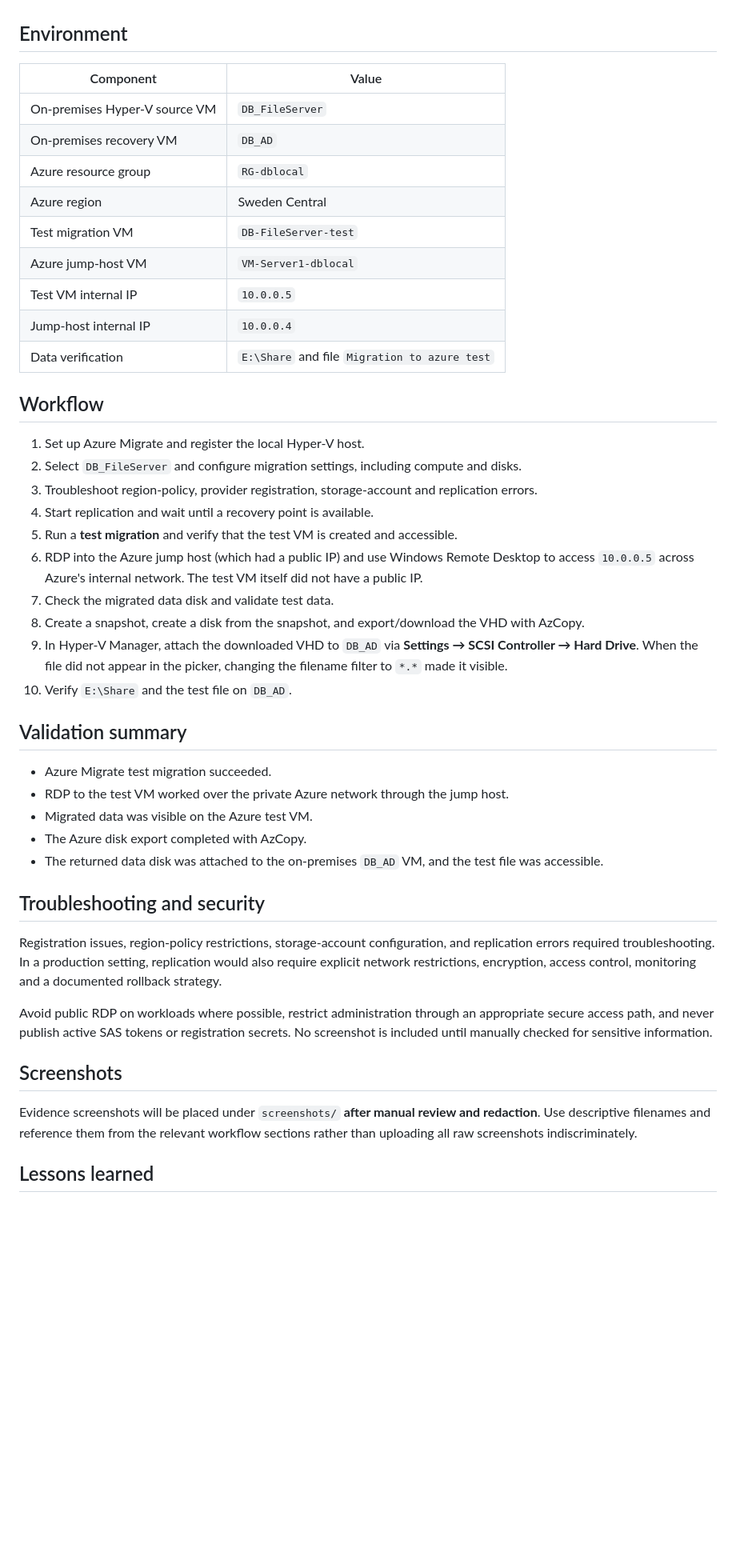
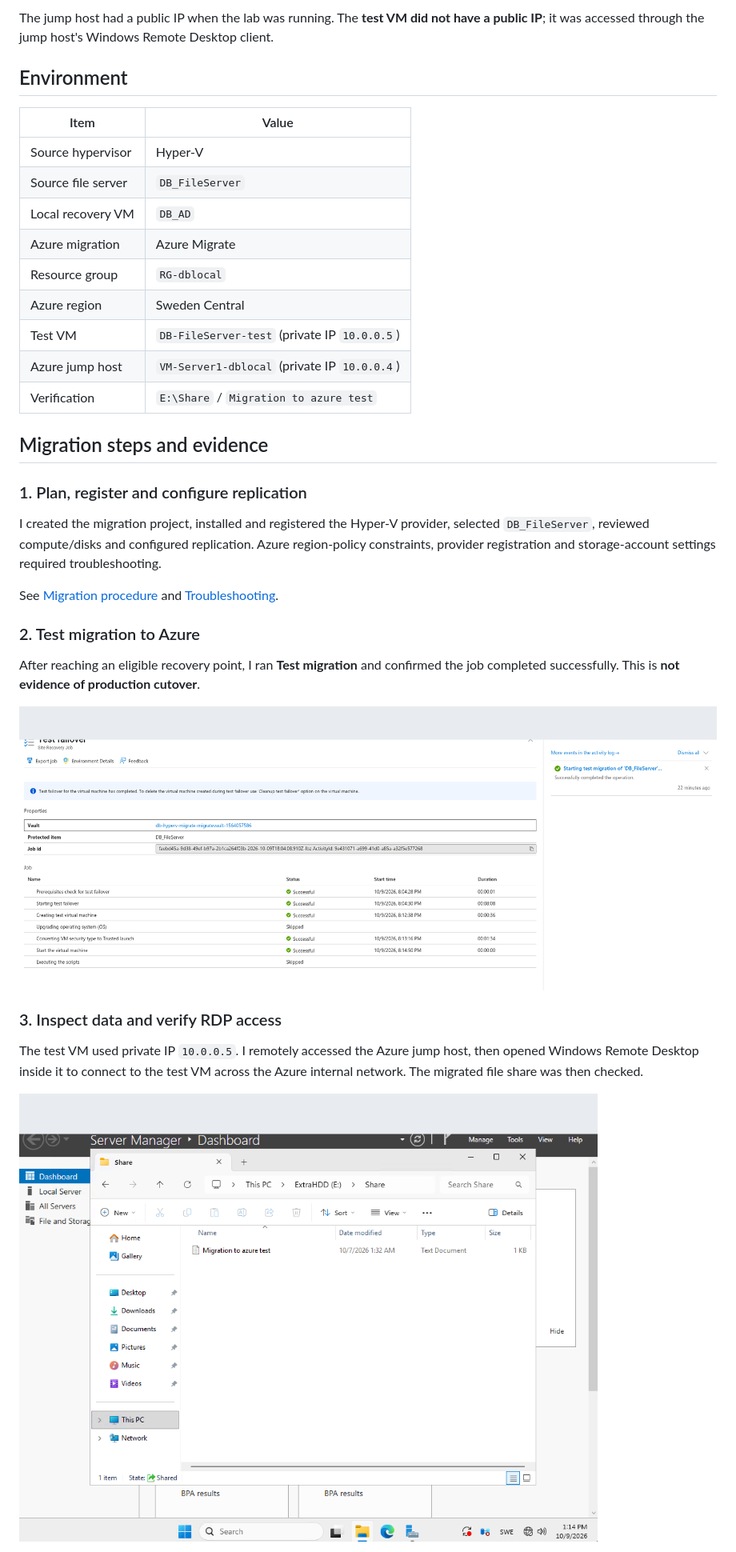
Before and after one commit to MohammadRezaHeydari-se/azure-infrastructure-labs, a Markdown page: 01-hyperv-to-azure-migration/README.md, the part around one of its changes. Shown at 80% size. Rendered like a GitHub page; pictures changed too: 01-hyperv-to-azure-migration/screenshots/03-test-migration/28-TestMigration-Succeeded.png (added), 01-hyperv-to-azure-migration/screenshots/03-test-migration/32-TestMigration-DiskManagement.png (added); blank space fills up the shorter version.

Commit message:
docs: document Hyper-V to Azure test migration

```diff
--- a/01-hyperv-to-azure-migration/README.md
+++ b/01-hyperv-to-azure-migration/README.md
@@ -8,48 +30,36 @@ Migrate a Hyper-V Windows Server file-server workload into an Azure test environ
+The jump host had a public IP when the lab was running. The **test VM did not have a public IP**; it was accessed through the jump host's Windows Remote Desktop client.
 
 ## Environment
 
-| Component | Value |
+| Item | Value |
 | --- | --- |
-| On-premises Hyper-V source VM | `DB_FileServer` |
-| On-premises recovery VM | `DB_AD` |
-| Azure resource group | `RG-dblocal` |
+| Source hypervisor | Hyper-V |
+| Source file server | `DB_FileServer` |
+| Local recovery VM | `DB_AD` |
+| Azure migration | Azure Migrate |
+| Resource group | `RG-dblocal` |
 | Azure region | Sweden Central |
-| Test migration VM | `DB-FileServer-test` |
-| Azure jump-host VM | `VM-Server1-dblocal` |
-| Test VM internal IP | `10.0.0.5` |
-| Jump-host internal IP | `10.0.0.4` |
-| Data verification | `E:\Share` and file `Migration to azure test` |
+| Test VM | `DB-FileServer-test` (private IP `10.0.0.5`) |
+| Azure jump host | `VM-Server1-dblocal` (private IP `10.0.0.4`) |
+| Verification | `E:\Share` / `Migration to azure test` |
 
-## Workflow
+## Migration steps and evidence
 
-1. Set up Azure Migrate and register the local Hyper-V host.
-2. Select `DB_FileServer` and configure migration settings, including compute and disks.
-3. Troubleshoot region-policy, provider registration, storage-account and replication errors.
-4. Start replication and wait until a recovery point is available.
-5. Run a **test migration** and verify that the test VM is created and accessible.
-6. RDP into the Azure jump host (which had a public IP) and use Windows Remote Desktop to access `10.0.0.5` across Azure's internal network. The test VM itself did not have a public IP.
-7. Check the migrated data disk and validate test data.
-8. Create a snapshot, create a disk from the snapshot, and export/download the VHD with AzCopy.
-9. In Hyper-V Manager, attach the downloaded VHD to `DB_AD` via **Settings → SCSI Controller → Hard Drive**. When the file did not appear in the picker, changing the filename filter to `*.*` made it visible.
-10. Verify `E:\Share` and the test file on `DB_AD`.
+### 1. Plan, register and configure replication
 
-## Validation summary
+I created the migration project, installed and registered the Hyper-V provider, selected `DB_FileServer`, reviewed compute/disks and configured replication. Azure region-policy constraints, provider registration and storage-account settings required troubleshooting.
 
-- Azure Migrate test migration succeeded.
-- RDP to the test VM worked over the private Azure network through the jump host.
-- Migrated data was visible on the Azure test VM.
-- The Azure disk export completed with AzCopy.
-- The returned data disk was attached to the on-premises `DB_AD` VM, and the test file was accessible.
+See [Migration procedure](docs/migration-guide.md) and [Troubleshooting](docs/troubleshooting.md).
 
-## Troubleshooting and security
+### 2. Test migration to Azure
 
-Registration issues, region-policy restrictions, storage-account configuration, and replication errors required troubleshooting. In a production setting, replication would also require explicit network restrictions, encryption, access control, monitoring and a documented rollback strategy.
+After reaching an eligible recovery point, I ran **Test migration** and confirmed the job completed successfully. This is **not evidence of production cutover**.
 
-Avoid public RDP on workloads where possible, restrict administration through an appropriate secure access path, and never publish active SAS tokens or registration secrets. No screenshot is included until manually checked for sensitive information.
+![Successful Azure test migration job (header redacted)](screenshots/03-test-migration/28-TestMigration-Succeeded.png)
 
-## Screenshots
+### 3. Inspect data and verify RDP access
 
-Evidence screenshots will be placed under `screenshots/` **after manual review and redaction**. Use descriptive filenames and reference them from the relevant workflow sections rather than uploading all raw screenshots indiscriminately.
+The test VM used private IP `10.0.0.5`. I remotely accessed the Azure jump host, then opened Windows Remote Desktop inside it to connect to the test VM across the Azure internal network. The migrated file share was then checked.
 
-## Lessons learned
+![File-share inspection on the test server (header redacted)](screenshots/03-test-migration/32-TestMigration-DiskManagement.png)
 
```
Also changed, not shown: other parts of 01-hyperv-to-azure-migration/README.md (+62 -5 lines), 01-hyperv-to-azure-migration/docs/migration-guide.md (added, +36 -0 lines), 01-hyperv-to-azure-migration/docs/security.md (added, +27 -0 lines), 01-hyperv-to-azure-migration/docs/troubleshooting.md (added, +20 -0 lines), 01-hyperv-to-azure-migration/screenshots/04-disk-export/36-Azure-DataDisk-SnapshotCreated.png (added), 01-hyperv-to-azure-migration/screenshots/04-disk-export/40-Azure-VHD-AzCopy-Downloaded.png (added), 01-hyperv-to-azure-migration/screenshots/05-recovery/41_Azure_VHD_Recovery_Verified_on_DB_AD.png (added).
